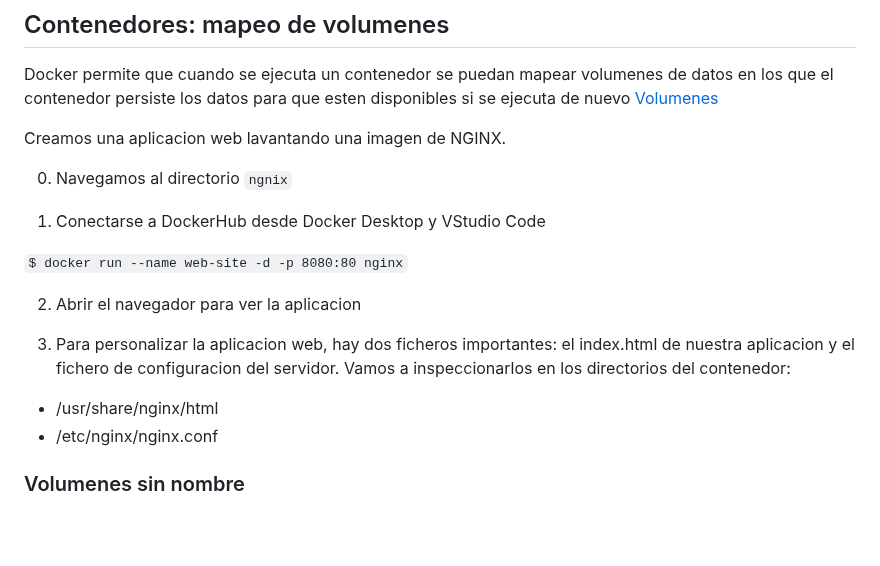
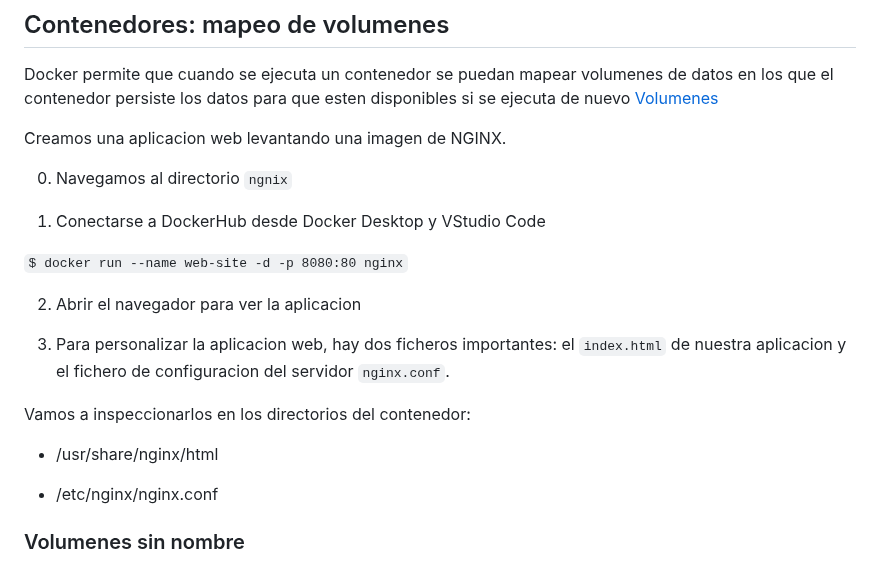
Before and after one commit to cpl-ceste/docker_exercices, a Markdown page: 02_ejercicio/readme.md, the part around the change. GitHub-like rendering; blank space fills up the shorter version.

Commit message:
update ejercicio 2

```diff
--- a/02_ejercicio/readme.md
+++ b/02_ejercicio/readme.md
@@ -6,7 +6,7 @@ Documentacion de referencia [Docker Docs](https://docs.docker.com/)
 
 Docker permite que cuando se ejecuta un contenedor se puedan mapear volumenes de datos en los que el contenedor persiste los datos para que esten disponibles si se ejecuta de nuevo [Volumenes](https://docs.docker.com/storage/volumes/)
 
-Creamos una aplicacion web lavantando una imagen de NGINX.
+Creamos una aplicacion web levantando una imagen de NGINX.
 
 0) Navegamos al directorio `ngnix`
 
@@ -16,8 +16,12 @@ Creamos una aplicacion web lavantando una imagen de NGINX.
 
 2) Abrir el navegador para ver la aplicacion
 
-3) Para personalizar la aplicacion web, hay dos ficheros importantes: el index.html de nuestra aplicacion y el fichero de configuracion del servidor. Vamos a inspeccionarlos en los directorios del contenedor:
+3) Para personalizar la aplicacion web, hay dos ficheros importantes: el `index.html` de nuestra aplicacion y el fichero de configuracion del servidor `nginx.conf`.
+
+Vamos a inspeccionarlos en los directorios del contenedor:
+
 - /usr/share/nginx/html
+
 - /etc/nginx/nginx.conf
 
 ### Volumenes sin nombre
```
